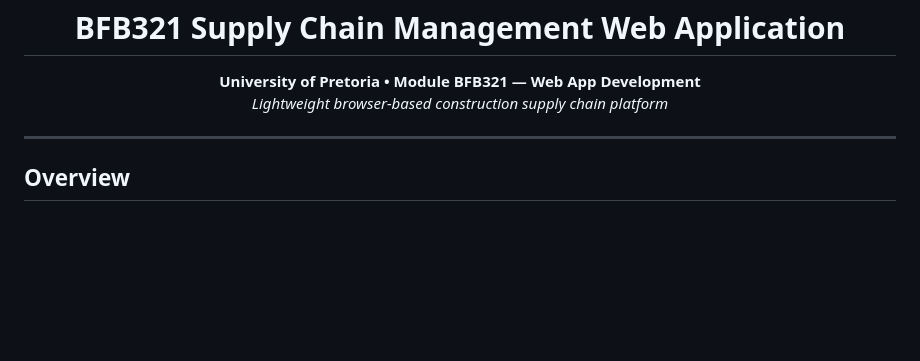
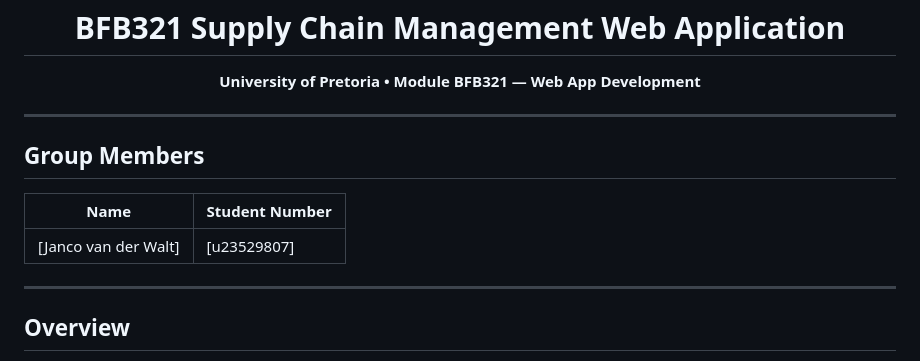
Before and after one commit to u23529807-oss/git-BFB_Project, a Markdown page: README.md, the part around the change. GitHub-like rendering; blank space fills up the shorter version.

```diff
--- a/README.md
+++ b/README.md
@@ -2,8 +2,15 @@
 
 <p align = "center" >
   <strong> University of Pretoria • Module BFB321 — Web App Development </strong><br>
-  <em> Lightweight browser-based construction supply chain platform </em>
 </p>
+
+---
+
+## Group Members
+
+| Name | Student Number |
+|------|----------------|
+| [Janco van der Walt] | [u23529807] |
 
 ---
 
```
